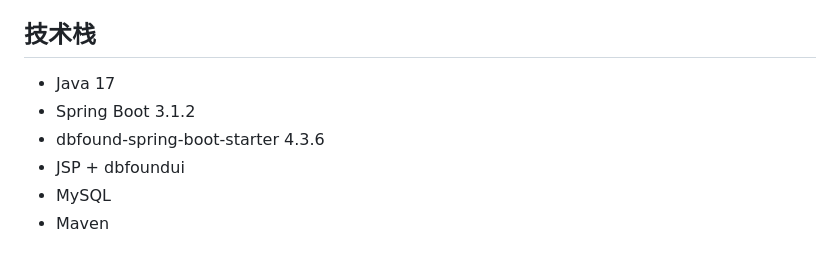
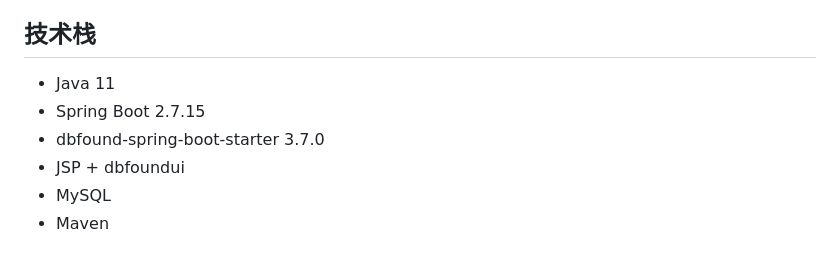
Before and after one commit to nfwork/dbfound-springboot-demo, a Markdown page: README.md, the part around the change. GitHub-like rendering.

Commit message:
优化文档

```diff
--- a/README.md
+++ b/README.md
@@ -4,9 +4,9 @@
 
 ## 技术栈
 
-- Java 17
-- Spring Boot 3.1.2
-- dbfound-spring-boot-starter 4.3.6
+- Java 11
+- Spring Boot 2.7.15
+- dbfound-spring-boot-starter 3.7.0
 - JSP + dbfoundui
 - MySQL
 - Maven
```
